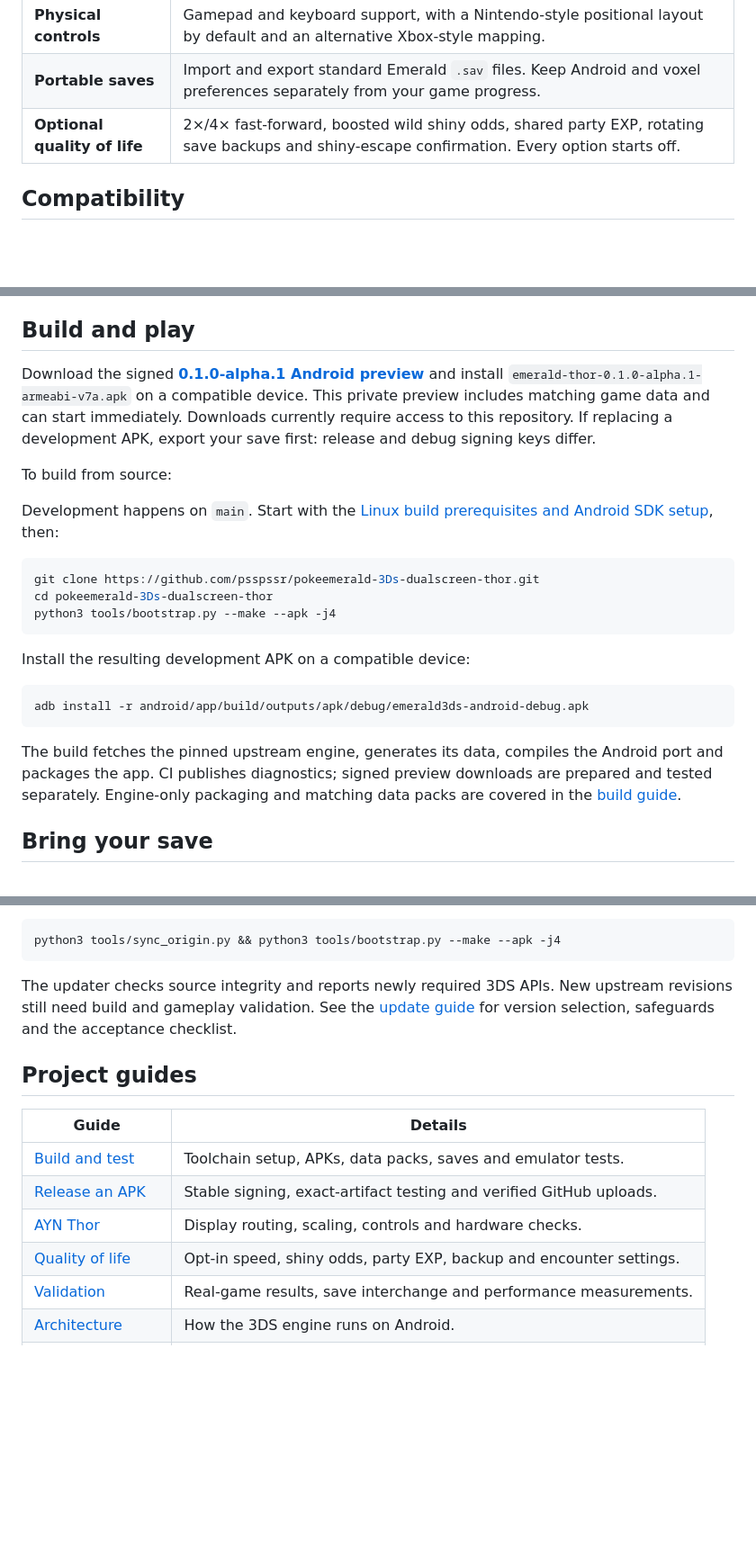
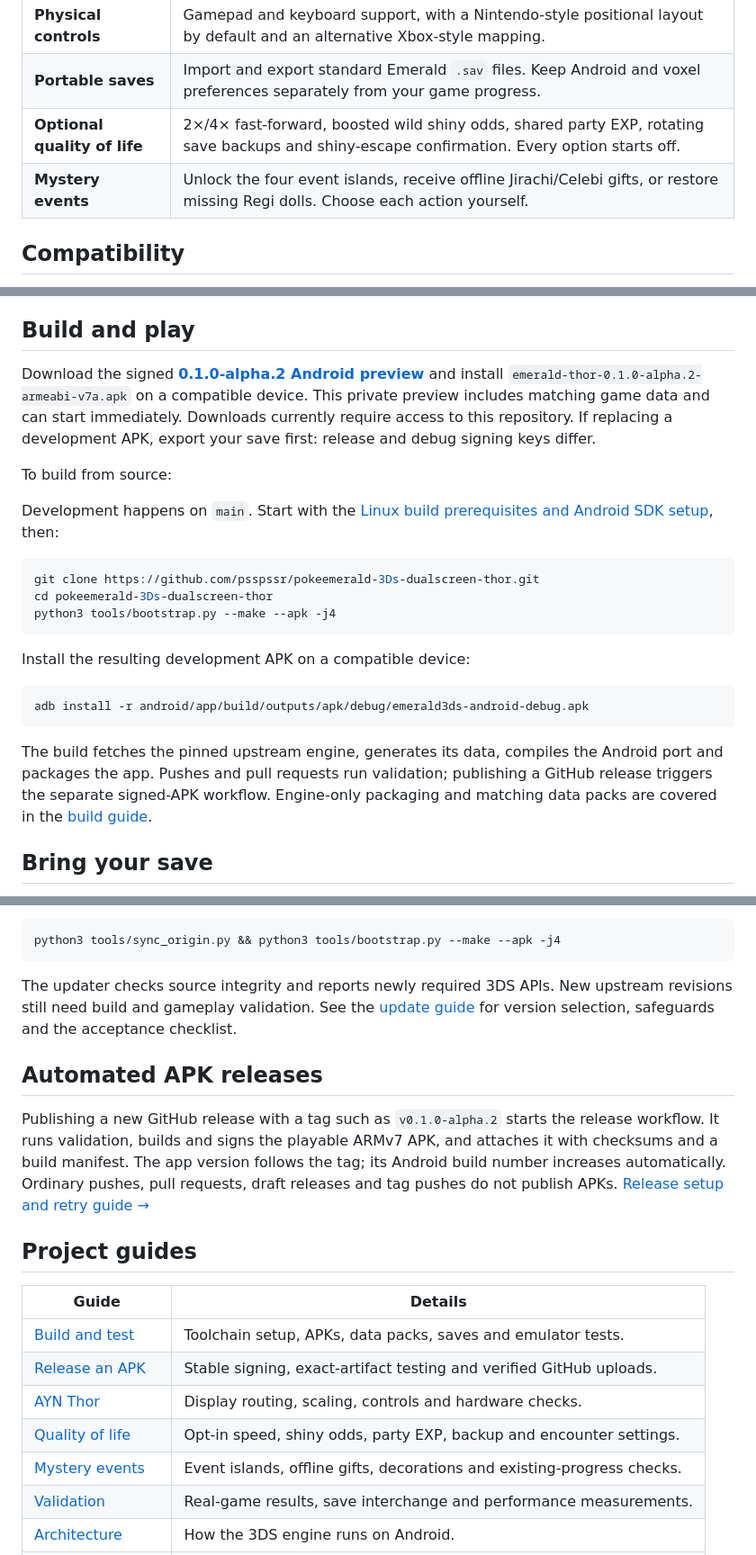
Before and after one commit to psspssr/pokeemerald-3Ds-dualscreen-thor, a Markdown page: README.md, 3 parts joined by grey strips. Shown at 90% size. Rendered like a GitHub page; blank space fills up the shorter version.

````diff
--- a/README.md
+++ b/README.md
@@ -66,6 +66,7 @@ An Android port of [ZallaxDev's Pokémon Emerald 3Ds Dual Screen](https://github
 | **Physical controls** | Gamepad and keyboard support, with a Nintendo-style positional layout by default and an alternative Xbox-style mapping. |
 | **Portable saves** | Import and export standard Emerald `.sav` files. Keep Android and voxel preferences separately from your game progress. |
 | **Optional quality of life** | 2×/4× fast-forward, boosted wild shiny odds, shared party EXP, rotating save backups and shiny-escape confirmation. Every option starts off. |
+| **Mystery events** | Unlock the four event islands, receive offline Jirachi/Celebi gifts, or restore missing Regi dolls. Choose each action yourself. |
 
 ## Compatibility
 
@@ -83,7 +84,7 @@ The real ARM game has been tested on an Android emulator through the opening seq
 
 ## Build and play
 
-Download the signed **[0.1.0-alpha.1 Android preview](https://github.com/psspssr/pokeemerald-3Ds-dualscreen-thor/releases/tag/v0.1.0-alpha.1)** and install `emerald-thor-0.1.0-alpha.1-armeabi-v7a.apk` on a compatible device. This private preview includes matching game data and can start immediately. Downloads currently require access to this repository. If replacing a development APK, export your save first: release and debug signing keys differ.
+Download the signed **[0.1.0-alpha.2 Android preview](https://github.com/psspssr/pokeemerald-3Ds-dualscreen-thor/releases/tag/v0.1.0-alpha.2)** and install `emerald-thor-0.1.0-alpha.2-armeabi-v7a.apk` on a compatible device. This private preview includes matching game data and can start immediately. Downloads currently require access to this repository. If replacing a development APK, export your save first: release and debug signing keys differ.
 
 To build from source:
 
@@ -101,7 +102,7 @@ Install the resulting development APK on a compatible device:
 adb install -r android/app/build/outputs/apk/debug/emerald3ds-android-debug.apk
 ```
 
-The build fetches the pinned upstream engine, generates its data, compiles the Android port and packages the app. CI publishes diagnostics; signed preview downloads are prepared and tested separately. Engine-only packaging and matching data packs are covered in the [build guide](docs/BUILDING.md#engine-only-build-and-data-packs).
+The build fetches the pinned upstream engine, generates its data, compiles the Android port and packages the app. Pushes and pull requests run validation; publishing a GitHub release triggers the separate signed-APK workflow. Engine-only packaging and matching data packs are covered in the [build guide](docs/BUILDING.md#engine-only-build-and-data-packs).
 
 ## Bring your save
 
@@ -133,6 +160,10 @@ python3 tools/sync_origin.py && python3 tools/bootstrap.py --make --apk -j4
 
 The updater checks source integrity and reports newly required 3DS APIs. New upstream revisions still need build and gameplay validation. See the [update guide](docs/UPDATING_FROM_ORIGIN.md) for version selection, safeguards and the acceptance checklist.
 
+## Automated APK releases
+
+Publishing a new GitHub release with a tag such as `v0.1.0-alpha.2` starts the release workflow. It runs validation, builds and signs the playable ARMv7 APK, and attaches it with checksums and a build manifest. The app version follows the tag; its Android build number increases automatically. Ordinary pushes, pull requests, draft releases and tag pushes do not publish APKs. [Release setup and retry guide →](docs/RELEASING.md)
+
 ## Project guides
 
 | Guide | Details |
@@ -141,6 +172,7 @@ The updater checks source integrity and reports newly required 3DS APIs. New ups
 | [Release an APK](docs/RELEASING.md) | Stable signing, exact-artifact testing and verified GitHub uploads. |
 | [AYN Thor](docs/AYN_THOR.md) | Display routing, scaling, controls and hardware checks. |
 | [Quality of life](docs/QUALITY_OF_LIFE.md) | Opt-in speed, shiny odds, party EXP, backup and encounter settings. |
+| [Mystery events](docs/MYSTERY_EVENTS.md) | Event islands, offline gifts, decorations and existing-progress checks. |
 | [Validation](docs/VALIDATION.md) | Real-game results, save interchange and performance measurements. |
 | [Architecture](docs/ANDROID_ARCHITECTURE.md) | How the 3DS engine runs on Android. |
 | [Update upstream](docs/UPDATING_FROM_ORIGIN.md) | Preview, import and validate new versions. |
````
Also changed, not shown: other parts of README.md (+27 -1 lines), docs/BUILDING.md (+3 -2 lines), docs/MYSTERY_EVENTS.md (added, +68 -0 lines), docs/images/README.md (+9 -4 lines), docs/images/mystery-deoxys.png (added), docs/images/mystery-events.png (added), 1 other file.
